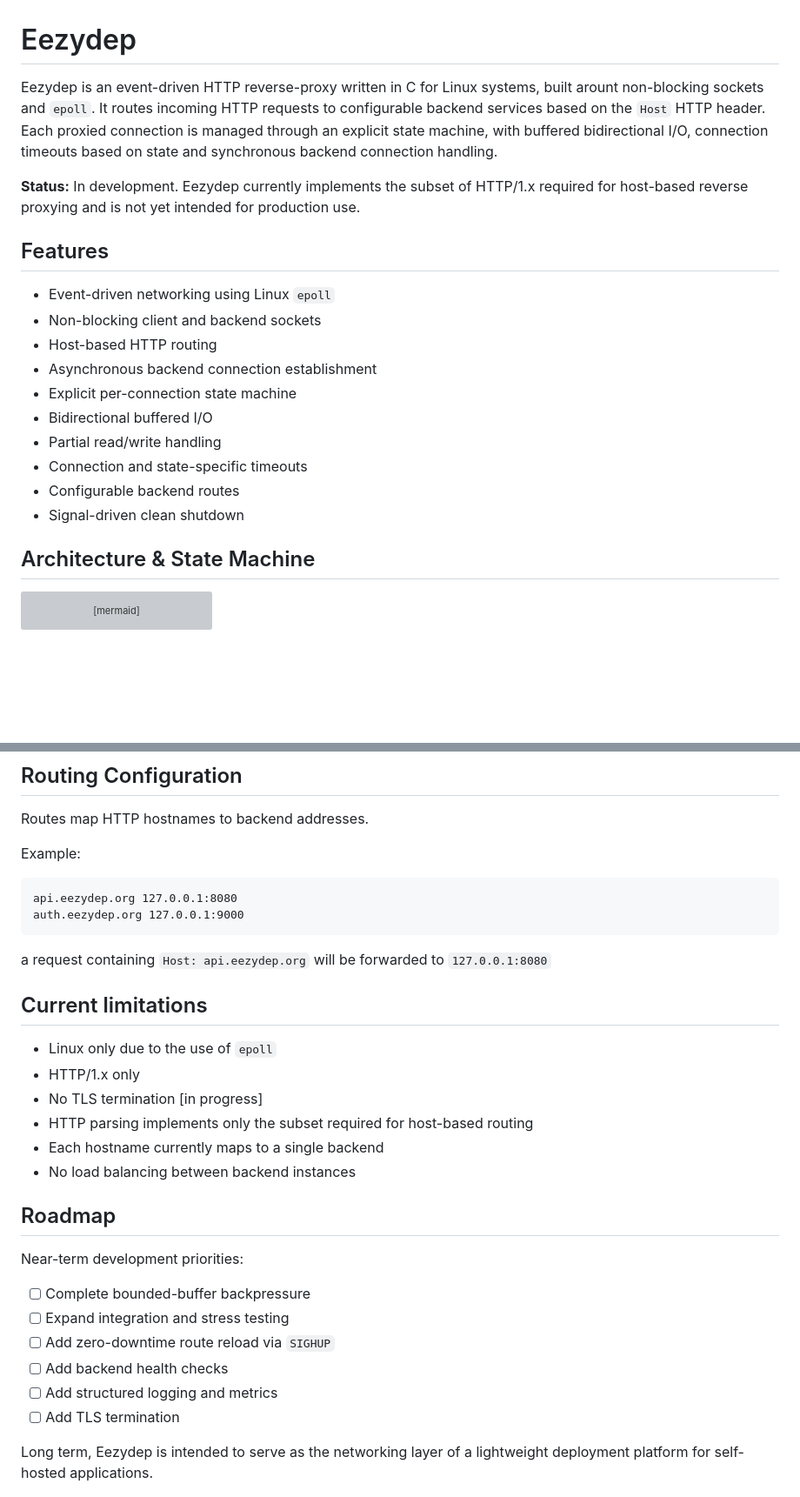
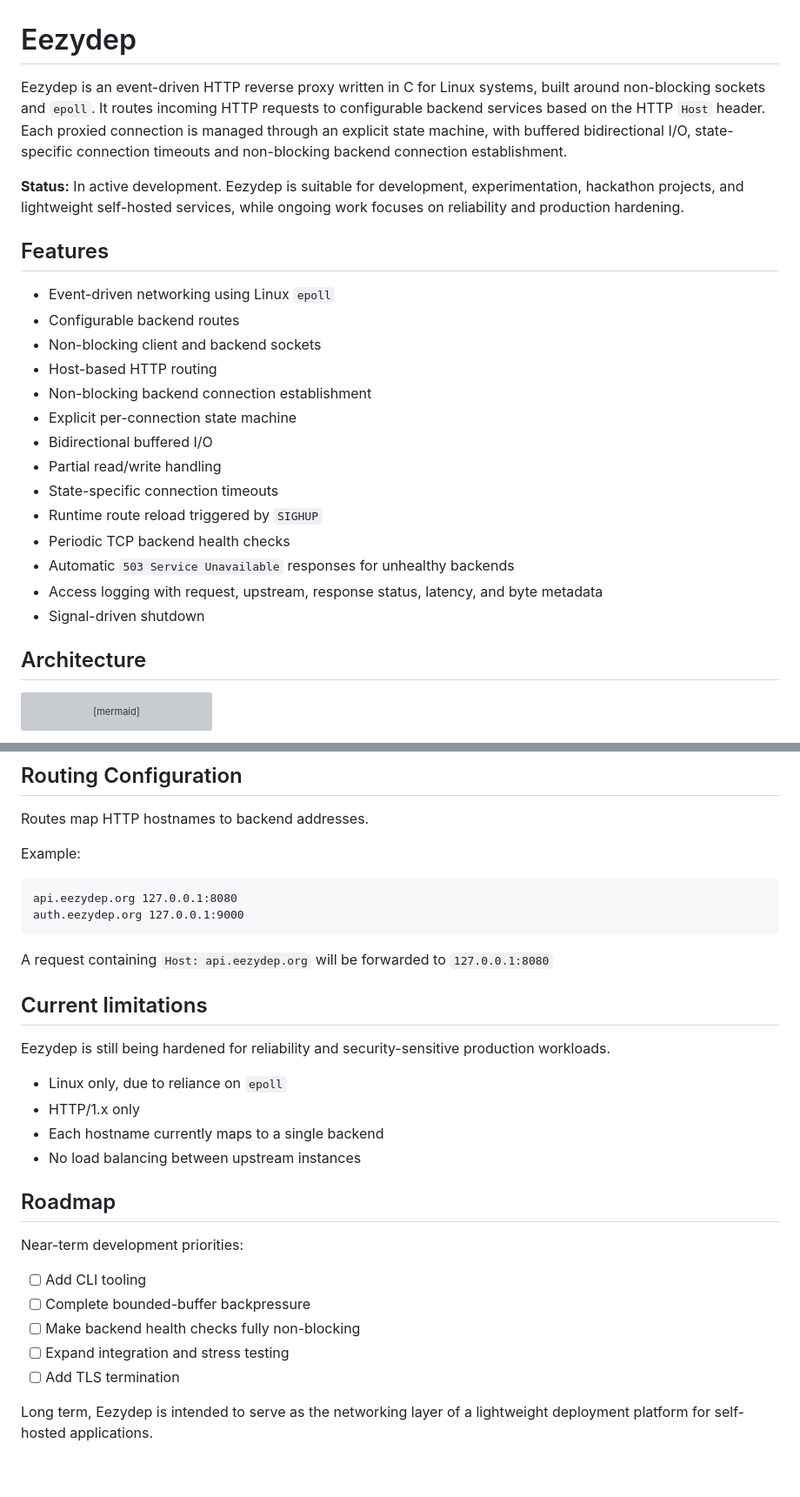
Before and after one commit to charaevic/eezydep, a Markdown page: README.md, 2 parts joined by grey strips. Shown at 87% size. Rendered like a GitHub page; blank space fills up the shorter version; grey boxes are pictures that could not be loaded.

Commit message:
Update README.md
- Update README.md to reflect the current state of development.
- Minor formatting fixes.

````diff
--- a/README.md
+++ b/README.md
@@ -1,22 +1,28 @@
 # Eezydep
-Eezydep is an event-driven HTTP reverse-proxy written in C for Linux systems, built arount non-blocking sockets and `epoll`.
-It routes incoming HTTP requests to configurable backend services based on the `Host` HTTP header. Each proxied connection is managed through an explicit state machine, with buffered bidirectional I/O, connection timeouts based on state and synchronous backend connection handling.
+Eezydep is an event-driven HTTP reverse proxy written in C for Linux systems, built around non-blocking sockets and `epoll`.
+It routes incoming HTTP requests to configurable backend services based on the HTTP `Host` header. Each proxied connection is managed through an explicit state machine, with buffered bidirectional I/O, state-specific connection timeouts and non-blocking backend connection establishment.
 
-**Status:** In development. Eezydep currently implements the subset of HTTP/1.x required for host-based reverse proxying and is not yet intended for production use.
+**Status:** In active development. Eezydep is suitable for development,
+experimentation, hackathon projects, and lightweight self-hosted services,
+while ongoing work focuses on reliability and production hardening.
 
 ## Features
 - Event-driven networking using Linux `epoll`
+- Configurable backend routes
 - Non-blocking client and backend sockets
 - Host-based HTTP routing
-- Asynchronous backend connection establishment
+- Non-blocking backend connection establishment
 - Explicit per-connection state machine
 - Bidirectional buffered I/O
 - Partial read/write handling
-- Connection and state-specific timeouts
-- Configurable backend routes
-- Signal-driven clean shutdown
+- State-specific connection timeouts
+- Runtime route reload triggered by `SIGHUP`
+- Periodic TCP backend health checks
+- Automatic `503 Service Unavailable` responses for unhealthy backends
+- Access logging with request, upstream, response status, latency, and byte metadata
+- Signal-driven shutdown
 
-## Architecture & State Machine
+## Architecture
 ```mermaid
 flowchart LR
     C[Client]
@@ -103,26 +110,26 @@ Example:
 api.eezydep.org 127.0.0.1:8080
 auth.eezydep.org 127.0.0.1:9000
 ```
-a request containing `Host: api.eezydep.org` will be forwarded to `127.0.0.1:8080`
+A request containing `Host: api.eezydep.org` will be forwarded to `127.0.0.1:8080`
 
 ## Current limitations
 
-- Linux only due to the use of `epoll`
+Eezydep is still being hardened for reliability and security-sensitive
+production workloads.
+
+- Linux only, due to reliance on `epoll`
 - HTTP/1.x only
-- No TLS termination [in progress]
-- HTTP parsing implements only the subset required for host-based routing
 - Each hostname currently maps to a single backend
-- No load balancing between backend instances
+- No load balancing between upstream instances
 
 ## Roadmap
 
 Near-term development priorities:
 
+- [ ] Add CLI tooling
 - [ ] Complete bounded-buffer backpressure
+- [ ] Make backend health checks fully non-blocking
 - [ ] Expand integration and stress testing
-- [ ] Add zero-downtime route reload via `SIGHUP`
-- [ ] Add backend health checks
-- [ ] Add structured logging and metrics
 - [ ] Add TLS termination
 
 Long term, Eezydep is intended to serve as the networking layer of a lightweight
````
Also changed, not shown: other parts of README.md (+2 -1 lines).
